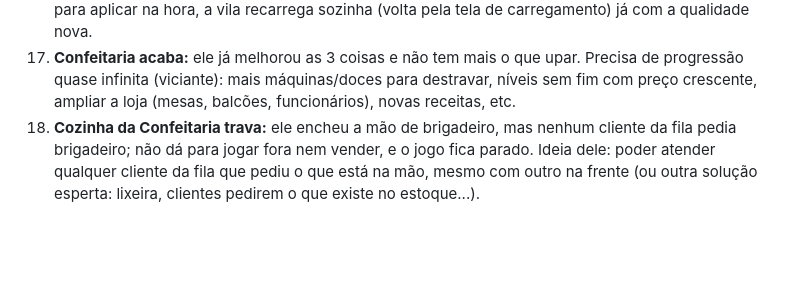
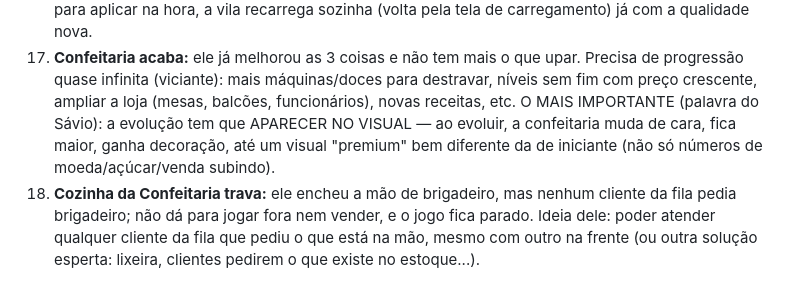
Before and after one commit to saviosant0s/Doce-Texto-Quiz, a Markdown page: ANDAMENTO.md, the part around the change. Drawn GitHub-style; blank space fills up the shorter version.

Commit message:
Anota: evolução da confeitaria visível no visual
Co-Authored-By: Claude Opus 5.5 <noreply@anthropic.com>
Claude-Session: https://claude.ai/code/session_01VihRQC9mCPmgLSwEXYntza

```diff
--- a/ANDAMENTO.md
+++ b/ANDAMENTO.md
@@ -172,7 +172,10 @@ atalho de teclado, disquete...). **Não usar os logos oficiais do Word/Excel**
 18. **Confeitaria acaba:** ele já melhorou as 3 coisas e não tem mais o que upar.
    Precisa de progressão quase infinita (viciante): mais máquinas/doces para
    destravar, níveis sem fim com preço crescente, ampliar a loja (mesas, balcões,
-   funcionários), novas receitas, etc.
+   funcionários), novas receitas, etc. O MAIS IMPORTANTE (palavra do Sávio): a
+   evolução tem que APARECER NO VISUAL — ao evoluir, a confeitaria muda de cara,
+   fica maior, ganha decoração, até um visual "premium" bem diferente da de
+   iniciante (não só números de moeda/açúcar/venda subindo).
 2. **Cozinha da Confeitaria trava:** ele encheu a mão de brigadeiro, mas nenhum
    cliente da fila pedia brigadeiro; não dá para jogar fora nem vender, e o jogo
    fica parado. Ideia dele: poder atender qualquer cliente da fila que pediu o que
```
